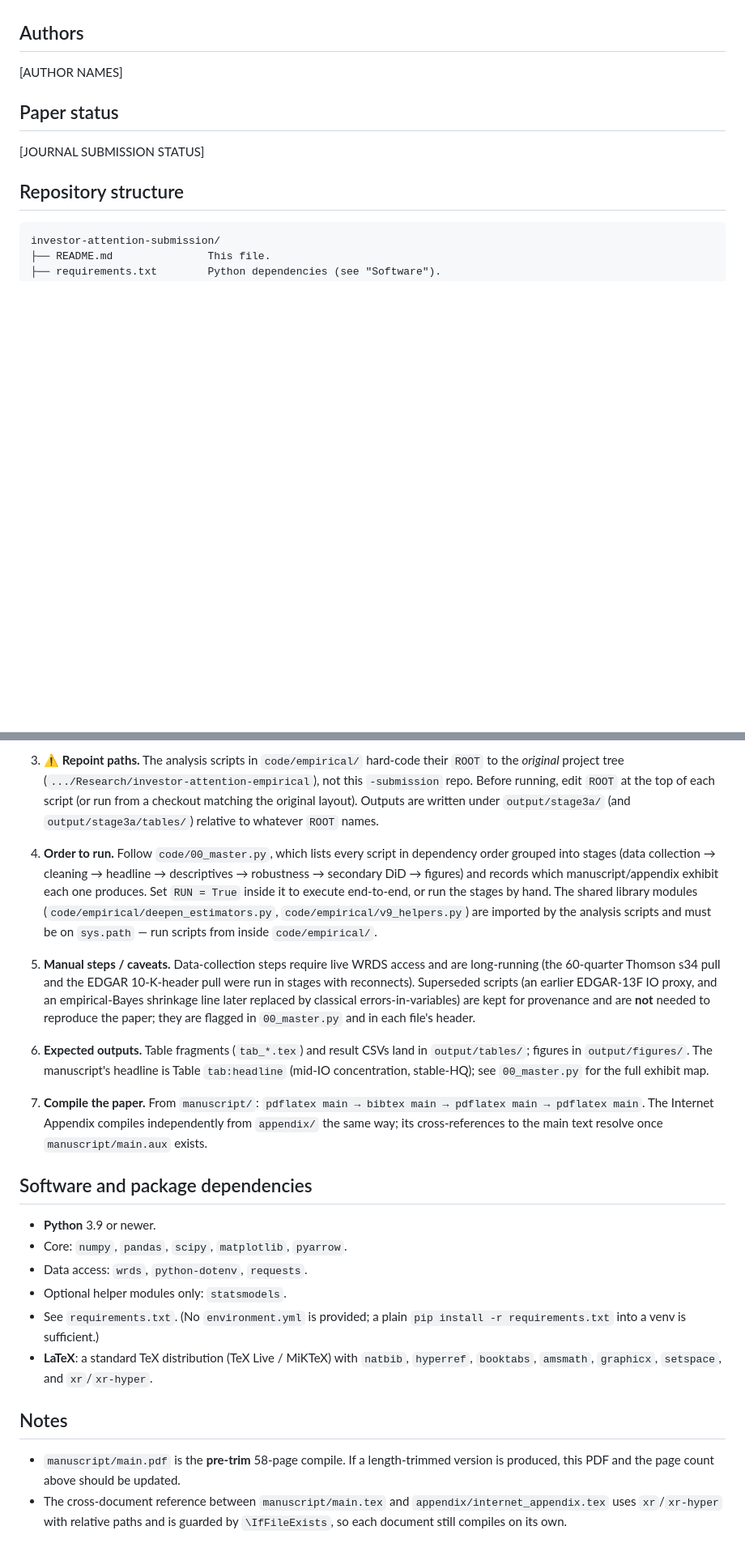
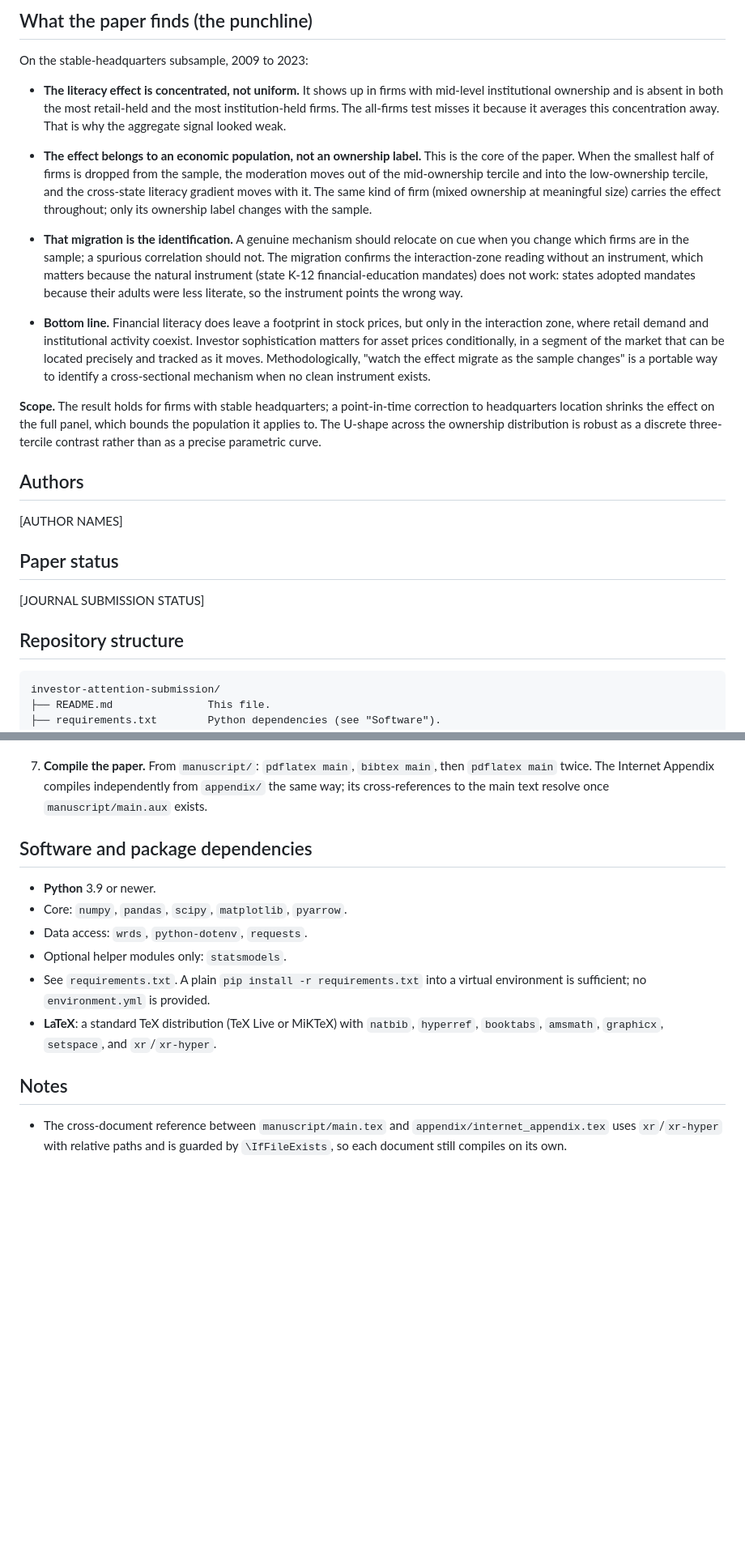
Before and after one commit to adam-bozman/investor-literacy, a Markdown page: README.md, 2 parts joined by grey strips. Shown at 81% size. Rendered like a GitHub page; blank space fills up the shorter version.

```diff
--- a/README.md
+++ b/README.md
@@ -29,3 +36,16 @@ that identifies the mechanism without requiring an instrumental-variables strate
+## What the paper finds (the punchline)
+
+On the stable-headquarters subsample, 2009 to 2023:
+
+- **The literacy effect is concentrated, not uniform.** It shows up in firms with mid-level institutional ownership and is absent in both the most retail-held and the most institution-held firms. The all-firms test misses it because it averages this concentration away. That is why the aggregate signal looked weak.
+
+- **The effect belongs to an economic population, not an ownership label.** This is the core of the paper. When the smallest half of firms is dropped from the sample, the moderation moves out of the mid-ownership tercile and into the low-ownership tercile, and the cross-state literacy gradient moves with it. The same kind of firm (mixed ownership at meaningful size) carries the effect throughout; only its ownership label changes with the sample.
+
+- **That migration is the identification.** A genuine mechanism should relocate on cue when you change which firms are in the sample; a spurious correlation should not. The migration confirms the interaction-zone reading without an instrument, which matters because the natural instrument (state K-12 financial-education mandates) does not work: states adopted mandates because their adults were less literate, so the instrument points the wrong way.
+
+- **Bottom line.** Financial literacy does leave a footprint in stock prices, but only in the interaction zone, where retail demand and institutional activity coexist. Investor sophistication matters for asset prices conditionally, in a segment of the market that can be located precisely and tracked as it moves. Methodologically, "watch the effect migrate as the sample changes" is a portable way to identify a cross-sectional mechanism when no clean instrument exists.
+
+**Scope.** The result holds for firms with stable headquarters; a point-in-time correction to headquarters location shrinks the effect on the full panel, which bounds the population it applies to. The U-shape across the ownership distribution is robust as a discrete three-tercile contrast rather than as a precise parametric curve.
 
 ## Authors
 
@@ -116,37 +119,5 @@ inherits those restrictions because it is derived from CRSP/Compustat/Thomson.
 
-3. **⚠ Repoint paths.** The analysis scripts in `code/empirical/` hard-code their
-   `ROOT` to the *original* project tree
-   (`.../Research/investor-attention-empirical`), not this `-submission` repo.
-   Before running, edit `ROOT` at the top of each script (or run from a checkout
-   matching the original layout). Outputs are written under `output/stage3a/`
-   (and `output/stage3a/tables/`) relative to whatever `ROOT` names.
-
-4. **Order to run.** Follow `code/00_master.py`, which lists every script in
-   dependency order grouped into stages (data collection → cleaning → headline →
-   descriptives → robustness → secondary DiD → figures) and records which
-   manuscript/appendix exhibit each one produces. Set `RUN = True` inside it to
-   execute end-to-end, or run the stages by hand. The shared library modules
-   (`code/empirical/deepen_estimators.py`, `code/empirical/v9_helpers.py`) are
-   imported by the analysis scripts and must be on `sys.path` — run scripts from
-   inside `code/empirical/`.
-
-5. **Manual steps / caveats.** Data-collection steps require live WRDS access and
-   are long-running (the 60-quarter Thomson s34 pull and the EDGAR 10-K-header
-   pull were run in stages with reconnects). Superseded scripts (an earlier
-   EDGAR-13F IO proxy, and an empirical-Bayes shrinkage line later replaced by
-   classical errors-in-variables) are kept for provenance and are **not** needed
-   to reproduce the paper; they are flagged in `00_master.py` and in each file's
-   header.
-
-6. **Expected outputs.** Table fragments (`tab_*.tex`) and result CSVs land in
-   `output/tables/`; figures in `output/figures/`. The manuscript's headline is
-   Table `tab:headline` (mid-IO concentration, stable-HQ); see `00_master.py` for
-   the full exhibit map.
-
-7. **Compile the paper.** From `manuscript/`:
-   `pdflatex main → bibtex main → pdflatex main → pdflatex main`.
-   The Internet Appendix compiles independently from `appendix/` the same way; its
-   cross-references to the main text resolve once `manuscript/main.aux` exists.
+7. **Compile the paper.** From `manuscript/`: `pdflatex main`, `bibtex main`, then `pdflatex main` twice. The Internet Appendix compiles independently from `appendix/` the same way; its cross-references to the main text resolve once `manuscript/main.aux` exists.
 
 ## Software and package dependencies
 
@@ -154,15 +125,9 @@ inherits those restrictions because it is derived from CRSP/Compustat/Thomson.
 - Core: `numpy`, `pandas`, `scipy`, `matplotlib`, `pyarrow`.
 - Data access: `wrds`, `python-dotenv`, `requests`.
 - Optional helper modules only: `statsmodels`.
-- See `requirements.txt`. (No `environment.yml` is provided; a plain
-  `pip install -r requirements.txt` into a venv is sufficient.)
-- **LaTeX**: a standard TeX distribution (TeX Live / MiKTeX) with `natbib`,
-  `hyperref`, `booktabs`, `amsmath`, `graphicx`, `setspace`, and `xr`/`xr-hyper`.
+- See `requirements.txt`. A plain `pip install -r requirements.txt` into a virtual environment is sufficient; no `environment.yml` is provided.
+- **LaTeX**: a standard TeX distribution (TeX Live or MiKTeX) with `natbib`, `hyperref`, `booktabs`, `amsmath`, `graphicx`, `setspace`, and `xr`/`xr-hyper`.
 
 ## Notes
 
-- `manuscript/main.pdf` is the **pre-trim** 58-page compile. If a length-trimmed
-  version is produced, this PDF and the page count above should be updated.
-- The cross-document reference between `manuscript/main.tex` and
-  `appendix/internet_appendix.tex` uses `xr`/`xr-hyper` with relative paths and is
-  guarded by `\IfFileExists`, so each document still compiles on its own.
+- The cross-document reference between `manuscript/main.tex` and `appendix/internet_appendix.tex` uses `xr`/`xr-hyper` with relative paths and is guarded by `\IfFileExists`, so each document still compiles on its own.
```
Also changed, not shown: other parts of README.md (+47 -57 lines).
